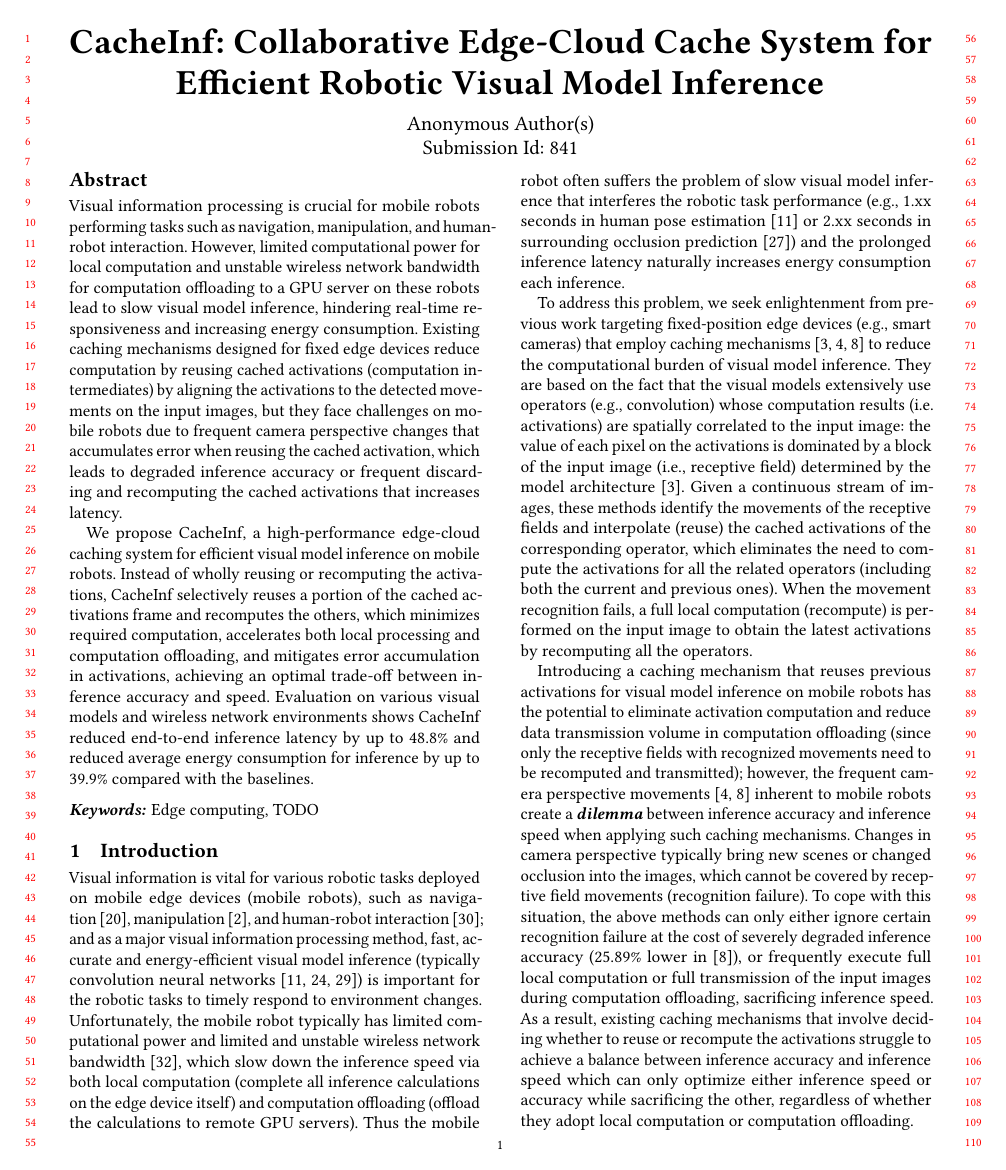
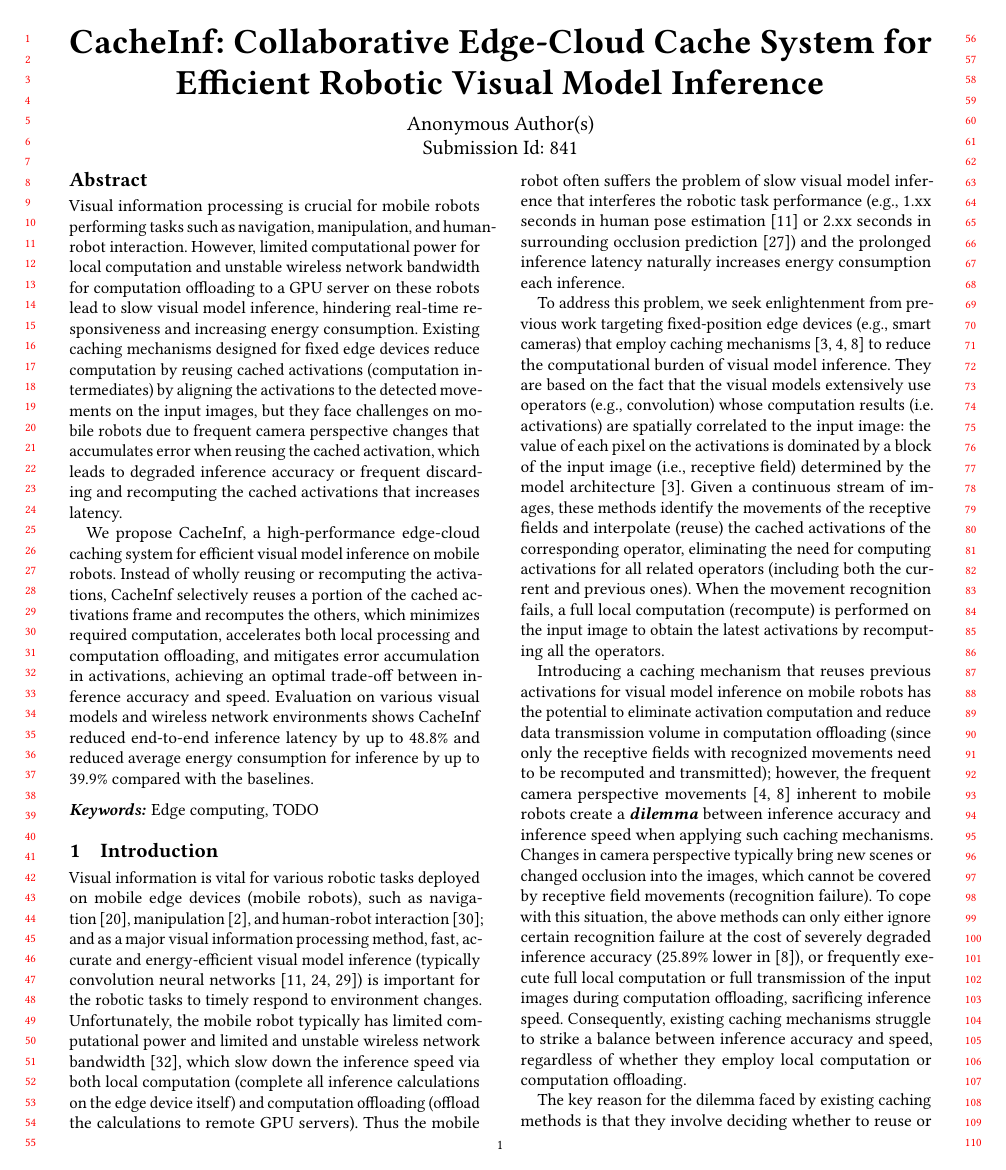
Before and after one commit to guanxiux/asplos2025, a LaTeX paper (main.tex, which reads src/intro.tex): page 1 of 13. Compiled offline with pdfLaTeX.

Commit message:
update intro

```diff
--- a/src/intro.tex
+++ b/src/intro.tex
@@ -9,7 +9,7 @@ Thus the mobile robot often suffers the problem of slow visual model inference t
 To address this problem, we seek enlightenment from previous work targeting fixed-position edge devices (e.g., smart cameras) that employ caching mechanisms~\cite{cavigelli_cbinfer_2017,buckler_eva_2018,huynh_deepmon_2017} to reduce the computational burden of visual model inference.
 They are based on the fact that the visual models extensively use operators (e.g., convolution) whose computation results (i.e. activations) are spatially correlated to the input image: the value of each pixel on the activations is dominated by a block of the input image (i.e., receptive field) determined by the model architecture~\cite{buckler_eva_2018}.
 % Given a continuous stream of images, they either 1. recognize the movements of the receptive fields and interpolate (reuse) the cached activations of an operator accordingly to skip the activation computation of this and the previous operators, or 2. in cases of movements recognition failure, execute full local computation (recompute) on the input image to get the latest activations.
-Given a continuous stream of images, these methods identify the movements of the receptive fields and interpolate (reuse) the cached activations of the corresponding operator, which eliminates the need to compute the activations for all the related operators (including both the current and previous ones).
+Given a continuous stream of images, these methods identify the movements of the receptive fields and interpolate (reuse) the cached activations of the corresponding operator, eliminating the need for computing activations for all related operators (including both the current and previous ones).
 When the movement recognition fails, a full local computation (recompute) is performed on the input image to obtain the latest activations by recomputing all the operators.
 
 % While introducing such mechanism to reuse the cached previous activations to visual model inference on mobile robots seems able to skip local activation computation and reduce transmission data volume in computation offloading (since only recognized movements needs to be transmitted), it faces a \textbf{\textit{dilemma}} between inference accuracy and inference speed on mobile robots which feature frequent camera perspective movements~\cite{cavigelli_cbinfer_2017,huynh_deepmon_2017}.
@@ -17,7 +17,7 @@ Introducing a caching mechanism that reuses previous activations for visual mode
 however, the frequent camera perspective movements~\cite{cavigelli_cbinfer_2017,huynh_deepmon_2017} inherent to mobile robots create a \textbf{\textit{dilemma}} between inference accuracy and inference speed when applying such caching mechanisms.
 Changes in camera perspective typically bring new scenes or changed occlusion into the images, which cannot be covered by receptive field movements (recognition failure).
 To cope with this situation, the above methods can only either ignore certain recognition failure at the cost of severely degraded inference accuracy (25.89\% lower in~\cite{huynh_deepmon_2017}), or frequently execute full local computation or full transmission of the input images during computation offloading, sacrificing inference speed.
-As a result, existing caching mechanisms that involve deciding whether to reuse or recompute the activations struggle to achieve a balance between inference accuracy and inference speed which can only optimize either inference speed or accuracy while sacrificing the other, regardless of whether they adopt local computation or computation offloading.
+Consequently, existing caching mechanisms struggle to strike a balance between inference accuracy and speed, regardless of whether they employ local computation or computation offloading.
 % When camera perspective moves, possibly new scenes or changed occlusion cause the consecutive images to differ in a way that cannot be covered by receptive field movements, and such changes happen on a small portion (e.g., 5\%) of the pixels on the input image will cause a larger portion (e.g., 25\%) of pixels on the activations to change, because the receptive fields are often larger than a pixel (e.g., 20X20) and overlap.
 % Simply introducing such caching mechanism seems able to accelerate both local computation and computation offloading by either skipping local activation computation or only necessitating the transmission of the recognized movements of receptive fields during computation offloading. But we
 % \begin{figure}
```
